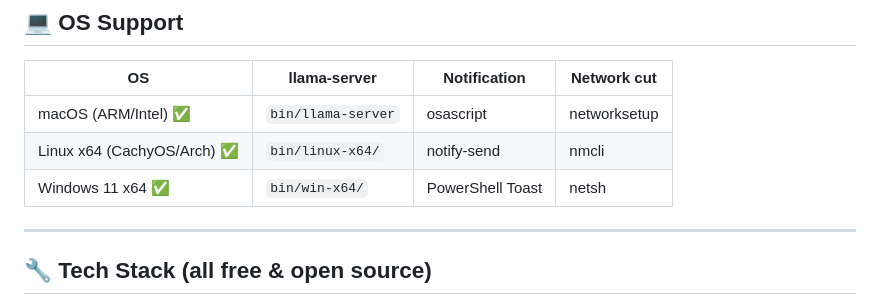
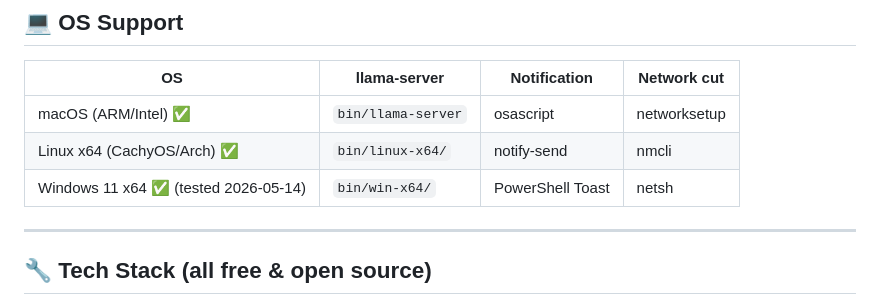
Before and after one commit to Sub-to/chibitaru, a Markdown page: README.md, the part around the change. Drawn GitHub-style.

Commit message:
Windows 11 x64 tested and confirmed working (2026-05-14)

```diff
--- a/README.md
+++ b/README.md
@@ -104,7 +104,7 @@ start.bat         # Windows
 |----|-------------|-------------|------------|
 | macOS (ARM/Intel) ✅ | `bin/llama-server` | osascript | networksetup |
 | Linux x64 (CachyOS/Arch) ✅ | `bin/linux-x64/` | notify-send | nmcli |
-| Windows 11 x64 ✅ | `bin/win-x64/` | PowerShell Toast | netsh |
+| Windows 11 x64 ✅ (tested 2026-05-14) | `bin/win-x64/` | PowerShell Toast | netsh |
 
 ---
 
```
